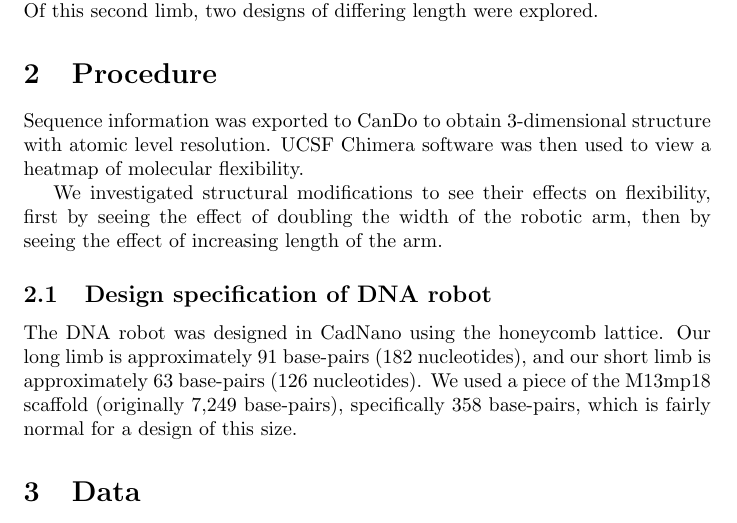
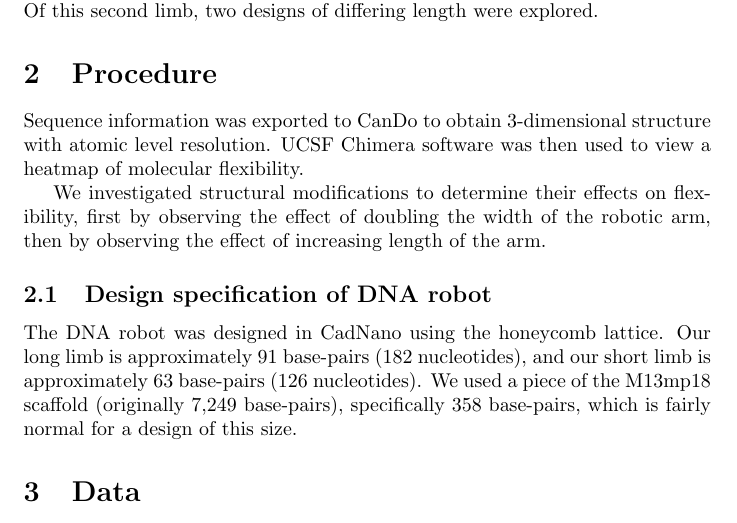
Before and after one commit to BKPetkov/DNA-origami-constructions, a LaTeX document (DNAhw1.tex): part of page 1 of 7, cut so that both start at the same text. Compiled offline with pdfLaTeX.

Commit message:
minor wording changes

```diff
--- a/DNAhw1.tex
+++ b/DNAhw1.tex
@@ -24,7 +24,7 @@ CADNano software was used to obtain a sequence for a proposed nanobot with semi-
 
 Sequence information was exported to CanDo to obtain 3-dimensional structure with atomic level resolution. UCSF Chimera software was then used to view a heatmap of molecular flexibility.
 
-We investigated structural modifications to see their effects on flexibility, first by seeing the effect of doubling the width of the robotic arm, then by seeing the effect of increasing length of the arm.
+We investigated structural modifications to determine their effects on flexibility, first by observing the effect of doubling the width of the robotic arm, then by observing the effect of increasing length of the arm.
 
 \subsection{Design specification of DNA robot}
 
```
